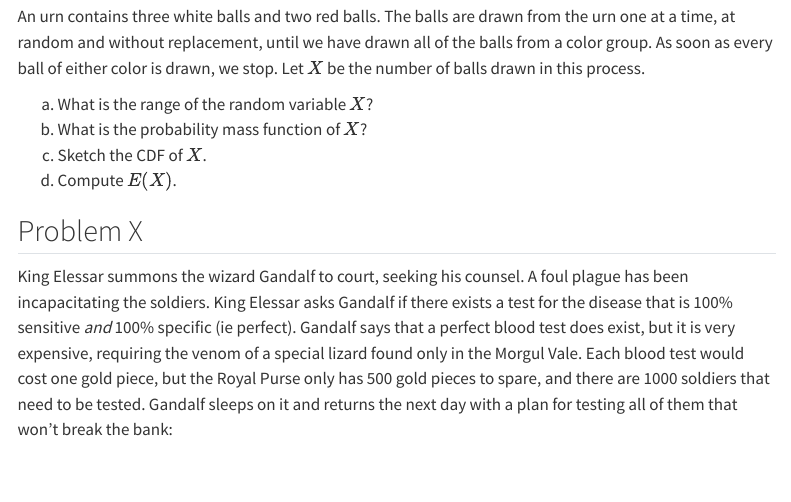
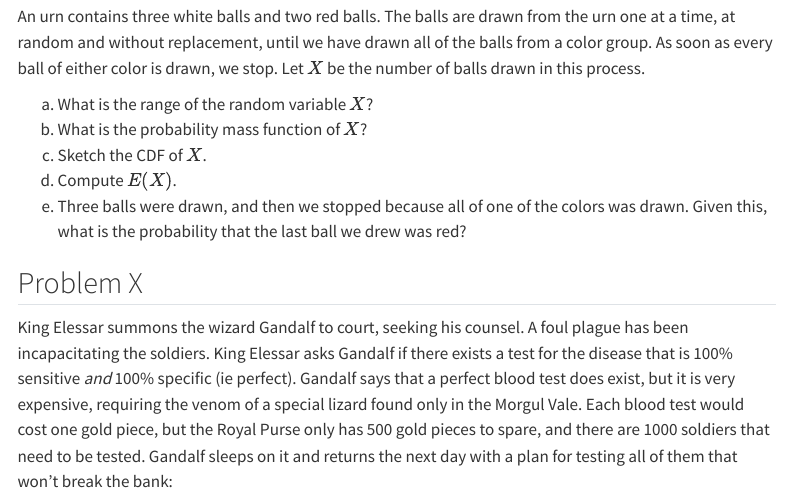
Before and after one commit to sta240-f25/sta240-f25.github.io, a Quarto document (psets/pset_4.qmd): the page in a window 1100 px wide, from 360 px down. Rendered offline with R 4.5, knitr and Pandoc in place of Quarto, with nearby package versions; menus at the side of the page are left out.

Commit message:
add some conditional probability action.

```diff
--- a/psets/pset_4.qmd
+++ b/psets/pset_4.qmd
@@ -22,6 +22,7 @@ a. What is the range of the random variable $X$?
 b. What is the probability mass function of $X$?
 c. Sketch the CDF of $X$.
 d. Compute $E(X)$.
+e. Three balls were drawn, and then we stopped because all of one of the colors was drawn. Given this, what is the probability that the last ball we drew was red?
 
 ## Problem X
 
```
